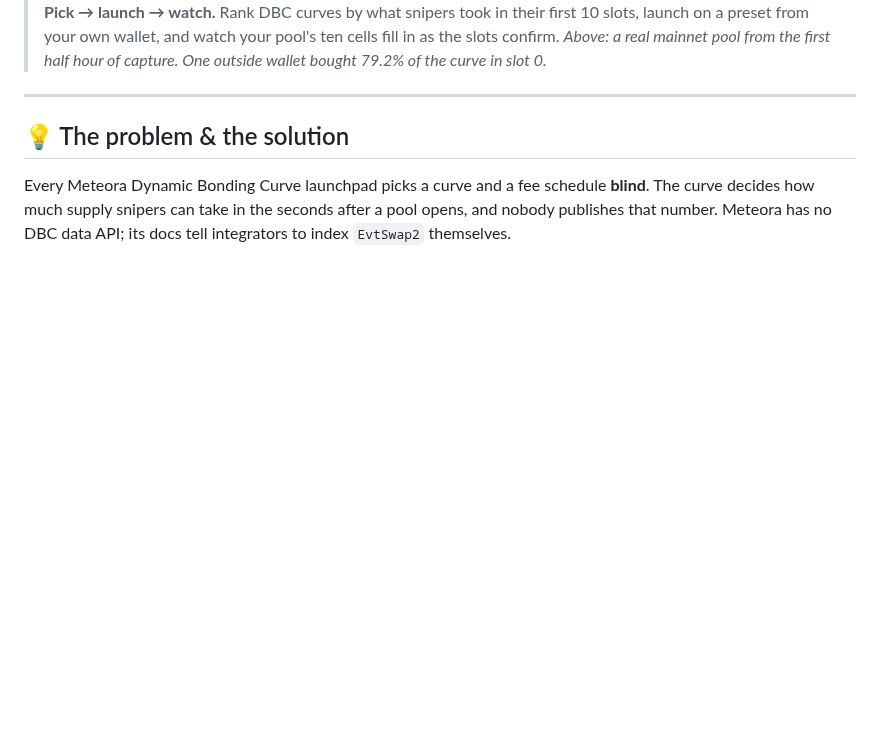
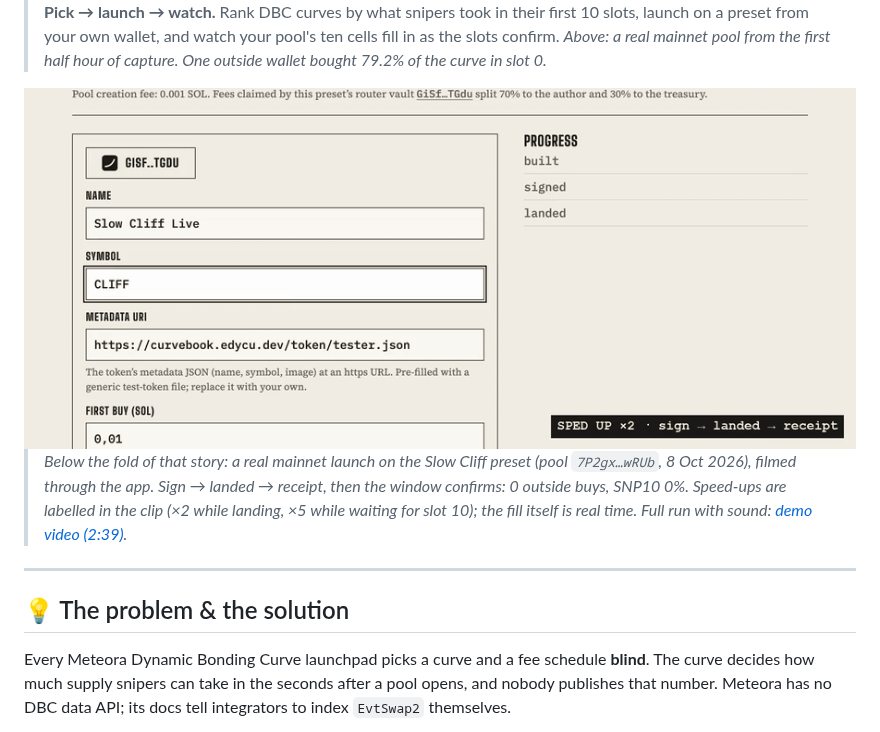
Before and after one commit to edycutjong/curvebook, a Markdown page: README.md, the part around the change. GitHub-like rendering; pictures changed too: docs/img/launch.gif (added); blank space fills up the shorter version.

Commit message:
README: 11 s clip of the real Slow Cliff mainnet launch (sign → land → ten cells fill, 0 outside buys), speed-ups labelled

```diff
--- a/README.md
+++ b/README.md
@@ -45,6 +45,14 @@
 > **Pick → launch → watch.** Rank DBC curves by what snipers took in their first 10 slots, launch on a preset from your own wallet,
 > and watch your pool's ten cells fill in as the slots confirm.
 > *Above: a real mainnet pool from the first half hour of capture. One outside wallet bought 79.2% of the curve in slot 0.*
+
+<div align="center">
+  <img src="docs/img/launch.gif" alt="A real mainnet launch on the Slow Cliff preset: sign, land, then the ten slot cells fill with confirmed ticks and 0 outside buys" width="100%">
+</div>
+
+> *Below the fold of that story: a real mainnet launch on the Slow Cliff preset (pool `7P2gx…wRUb`, 8 Oct 2026), filmed through the app.
+> Sign → landed → receipt, then the window confirms: 0 outside buys, SNP10 0%. Speed-ups are labelled in the clip
+> (×2 while landing, ×5 while waiting for slot 10); the fill itself is real time. Full run with sound: [demo video (2:39)](https://youtu.be/DGLbhdIFg8Q).*
 
 ---
 
```
